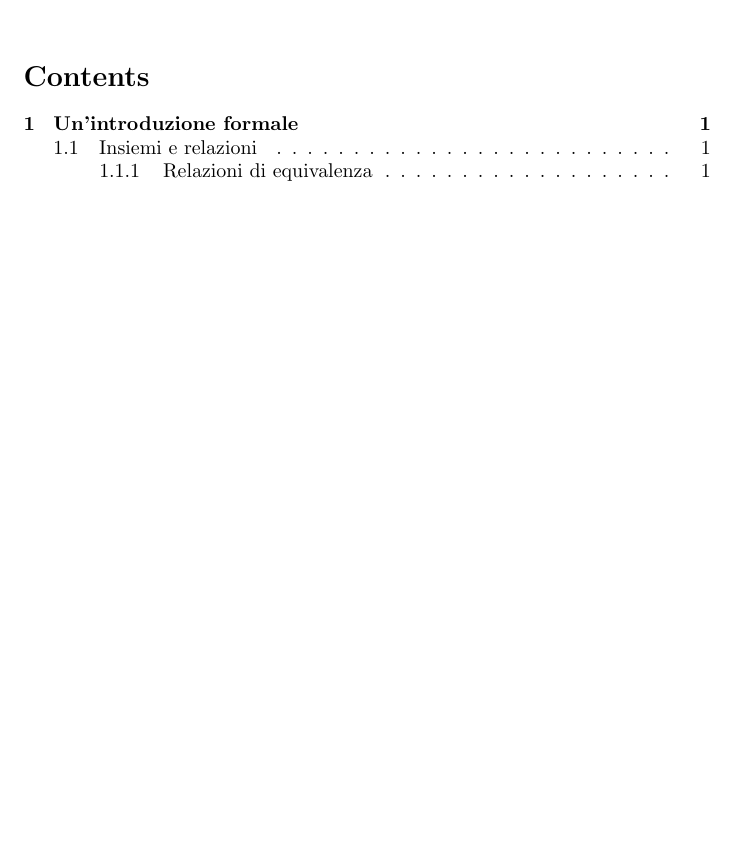
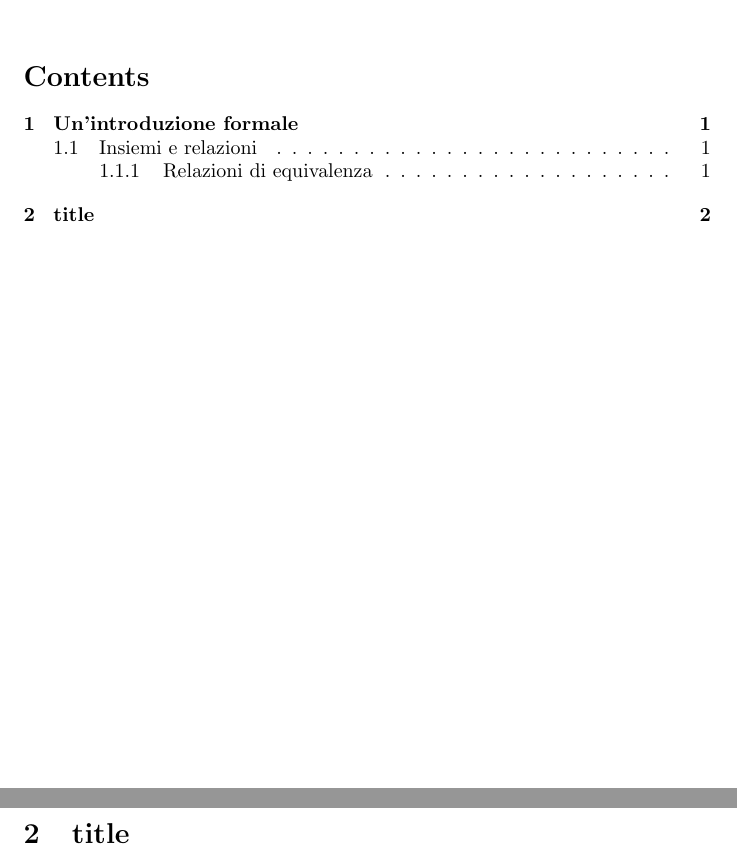
Before and after one commit to davideborra/appunti-liceo, a LaTeX document (algebra/algebra.tex): part of page 1 of 3 before the commit and two parts of pages 1 and 3 of 3 after it, the two joined at a grey line, cut so that both start at the same text, the shorter picture padded with empty space. Compiled offline with pdfLaTeX; a LaTeX package or settings file that is missing is left out.

```diff
--- a/algebra/algebra.tex
+++ b/algebra/algebra.tex
@@ -82,4 +82,6 @@
     \end{proof}
 
 \end{itemize}
+
+\section{title}
 \end{document}
```
Also changed, not shown: combinatoria-e-cdp/Combinatoria_e_CDP.pdf (added), combinatoria-e-cdp/main.pdf, 9 other files.
